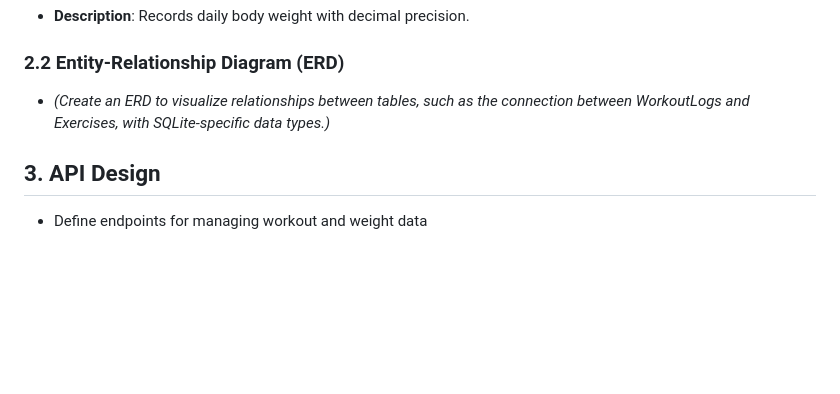
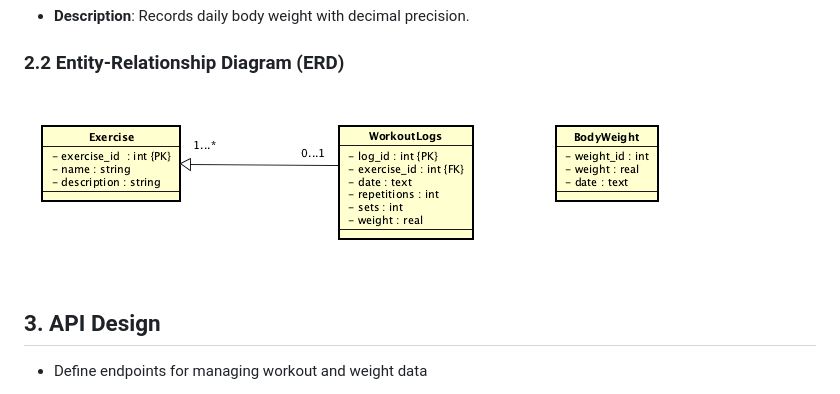
Before and after one commit to jaxsonkahl/Personal-Fitness-Tracker, a Markdown page: SystemDesignDoc.md, the part around the change. Drawn GitHub-style; pictures changed too: Images/ERD_Diagram.png (added); blank space fills up the shorter version.

Commit message:
Added ERD Diagram

```diff
--- a/SystemDesignDoc.md
+++ b/SystemDesignDoc.md
@@ -61,7 +61,8 @@
    - **Description**: Records daily body weight with decimal precision.
 
 ### 2.2 **Entity-Relationship Diagram (ERD)**
-   - *(Create an ERD to visualize relationships between tables, such as the connection between WorkoutLogs and Exercises, with SQLite-specific data types.)*
+
+   ![ERD Diagram](Images/ERD_Diagram.png)
 
 ## 3. **API Design**
    - Define endpoints for managing workout and weight data
```
